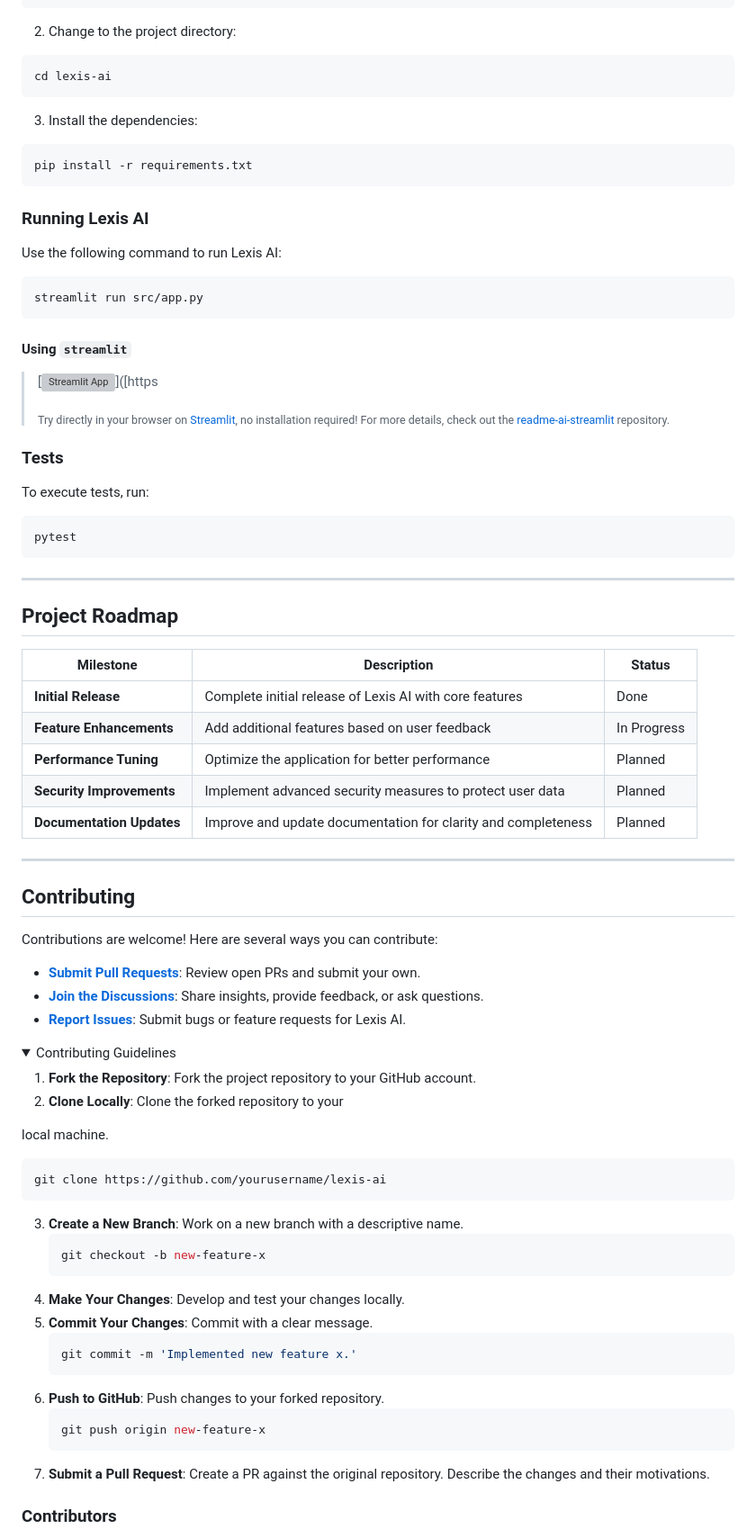
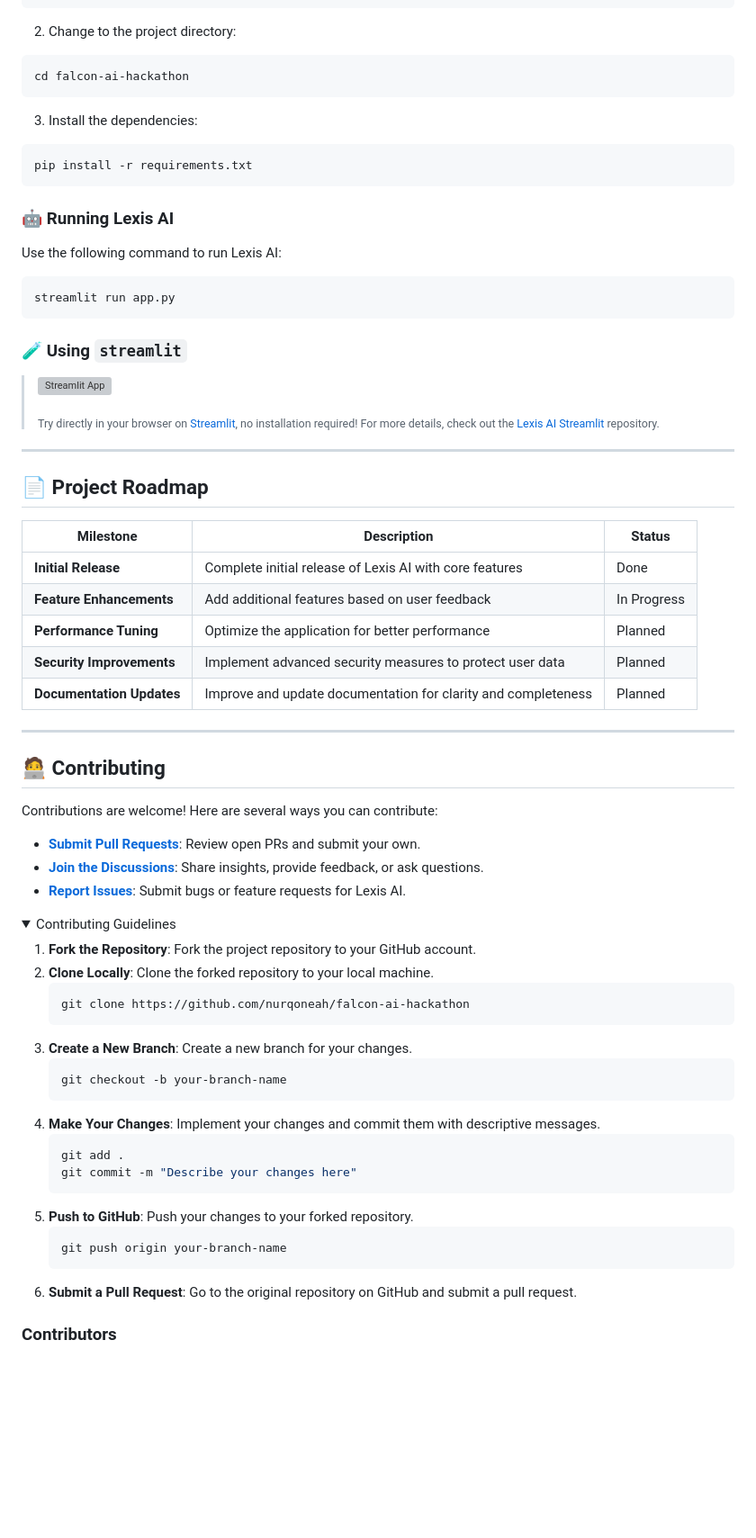
Before and after one commit to nurqoneah/falcon-ai-hackathon, a Markdown page: README.md, the part around one of its changes. Shown at 90% size. GitHub-like rendering; folded sections open; blank space fills up the shorter version; grey boxes are pictures that could not be loaded.

````diff
--- a/README.md
+++ b/README.md
@@ -153,7 +158,7 @@ git clone https://github.com/yourusername/lexis-ai
 2. Change to the project directory:
 
 ```sh
-cd lexis-ai
+cd falcon-ai-hackathon
 ```
 
 3. Install the dependencies:
@@ -162,33 +167,23 @@ cd lexis-ai
 pip install -r requirements.txt
 ```
 
-###  Running Lexis AI
+### 🤖 Running Lexis AI
 
 Use the following command to run Lexis AI:
 
 ```sh
-streamlit run src/app.py
+streamlit run app.py
 ```
 
-#### Using `streamlit`
+### 🧪 Using `streamlit`
 
-> [![Streamlit App](https://static.streamlit.io/badges/streamlit_badge_black_white.svg)]([https
+> [![Streamlit App](https://static.streamlit.io/badges/streamlit_badge_black_white.svg)]([https://lexisai.streamlit.app/](https://lexisai.streamlit.app/))
 >
-> <sub>Try directly in your browser on <a href="https://streamlit.io/">Streamlit</a>, no installation required! For more details, check out the <a href="[https://github.com/eli64s/readme-ai-streamlit](https://github.com/nurqoneah/falcon-ai-hackathon/)">readme-ai-streamlit</a> repository.</sub>
-
-
-
-###  Tests
-
-To execute tests, run:
-
-```sh
-pytest
-```
+> <sub>Try directly in your browser on <a href="https://streamlit.io/">Streamlit</a>, no installation required! For more details, check out the <a href="https://github.com/nurqoneah/falcon-ai-hackathon">Lexis AI Streamlit</a> repository.</sub>
 
 ---
 
-##  Project Roadmap
+## 📄 Project Roadmap
 
 | Milestone            | Description                                              | Status   |
 |----------------------|----------------------------------------------------------|----------|
@@ -200,7 +195,7 @@ pytest
 
 ---
 
-##  Contributing
+## 🧑‍💻 Contributing
 
 Contributions are welcome! Here are several ways you can contribute:
 
@@ -212,26 +207,25 @@ Contributions are welcome! Here are several ways you can contribute:
     <summary>Contributing Guidelines</summary>
 
 1. **Fork the Repository**: Fork the project repository to your GitHub account.
-2. **Clone Locally**: Clone the forked repository to your
+2. **Clone Locally**: Clone the forked repository to your local machine.
+   ```sh
+   git clone https://github.com/nurqoneah/falcon-ai-hackathon
+   ```
+3. **Create a New Branch**: Create a new branch for your changes.
+   ```sh
+   git checkout -b your-branch-name
+   ```
+4. **Make Your Changes**: Implement your changes and commit them with descriptive messages.
+   ```sh
+   git add .
+   git commit -m "Describe your changes here"
+   ```
+5. **Push to GitHub**: Push your changes to your forked repository.
+   ```sh
+   git push origin your-branch-name
+   ```
+6. **Submit a Pull Request**: Go to the original repository on GitHub and submit a pull request.
 
- local machine.
-   ```sh
-   git clone https://github.com/yourusername/lexis-ai
-   ```
-3. **Create a New Branch**: Work on a new branch with a descriptive name.
-   ```sh
-   git checkout -b new-feature-x
-   ```
-4. **Make Your Changes**: Develop and test your changes locally.
-5. **Commit Your Changes**: Commit with a clear message.
-   ```sh
-   git commit -m 'Implemented new feature x.'
-   ```
-6. **Push to GitHub**: Push changes to your forked repository.
-   ```sh
-   git push origin new-feature-x
-   ```
-7. **Submit a Pull Request**: Create a PR against the original repository. Describe the changes and their motivations.
 
 ### Contributors
 
````
Also changed, not shown: other parts of README.md (+73 -68 lines).
